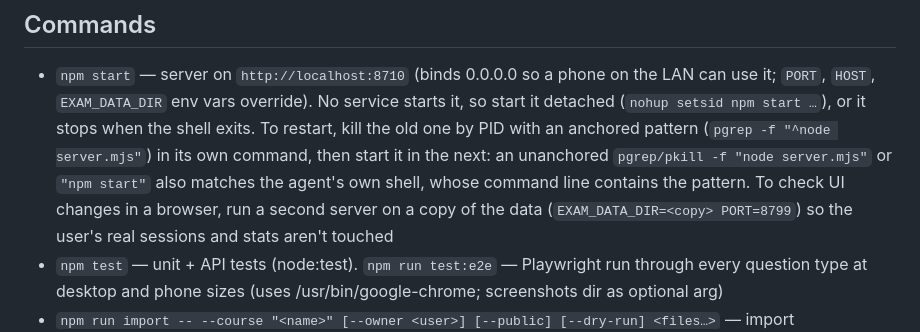
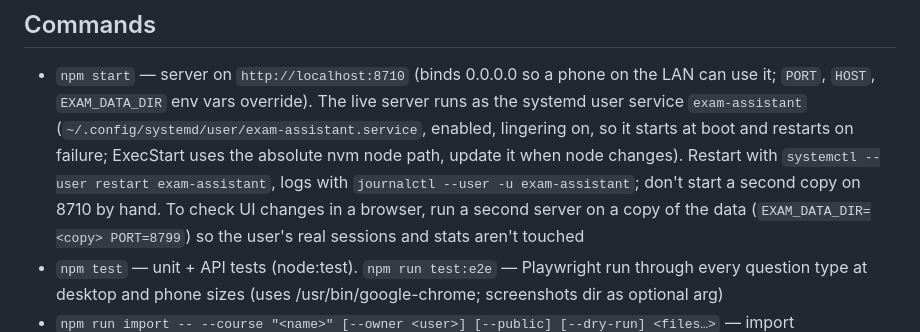
Before and after one commit to relidaning/exam-assistant, a Markdown page: CLAUDE.md, the part around the change. Drawn GitHub-style.

Commit message:
notes: server runs as the exam-assistant systemd user service
Co-Authored-By: Claude Opus 5.5 <noreply@anthropic.com>

```diff
--- a/CLAUDE.md
+++ b/CLAUDE.md
@@ -9,10 +9,11 @@ types per module, exam composition/duration) decide what each module asks. Theme
 ## Commands
 
 - `npm start` — server on `http://localhost:8710` (binds 0.0.0.0 so a phone on the LAN can use it; `PORT`, `HOST`,
-  `EXAM_DATA_DIR` env vars override). No service starts it, so start it detached (`nohup setsid npm start …`), or it
-  stops when the shell exits. To restart, kill the old one by PID with an anchored pattern (`pgrep -f "^node server.mjs"`)
-  in its own command, then start it in the next: an unanchored `pgrep/pkill -f "node server.mjs"` or `"npm start"` also
-  matches the agent's own shell, whose command line contains the pattern. To check UI changes in a browser, run a second server on a copy of the data
+  `EXAM_DATA_DIR` env vars override). The live server runs as the systemd user service `exam-assistant`
+  (`~/.config/systemd/user/exam-assistant.service`, enabled, lingering on, so it starts at boot and restarts on failure;
+  ExecStart uses the absolute nvm node path, update it when node changes). Restart with
+  `systemctl --user restart exam-assistant`, logs with `journalctl --user -u exam-assistant`; don't start a second copy
+  on 8710 by hand. To check UI changes in a browser, run a second server on a copy of the data
   (`EXAM_DATA_DIR=<copy> PORT=8799`) so the user's real sessions and stats aren't touched
 - `npm test` — unit + API tests (node:test). `npm run test:e2e` — Playwright run through every question type at
   desktop and phone sizes (uses /usr/bin/google-chrome; screenshots dir as optional arg)
```
